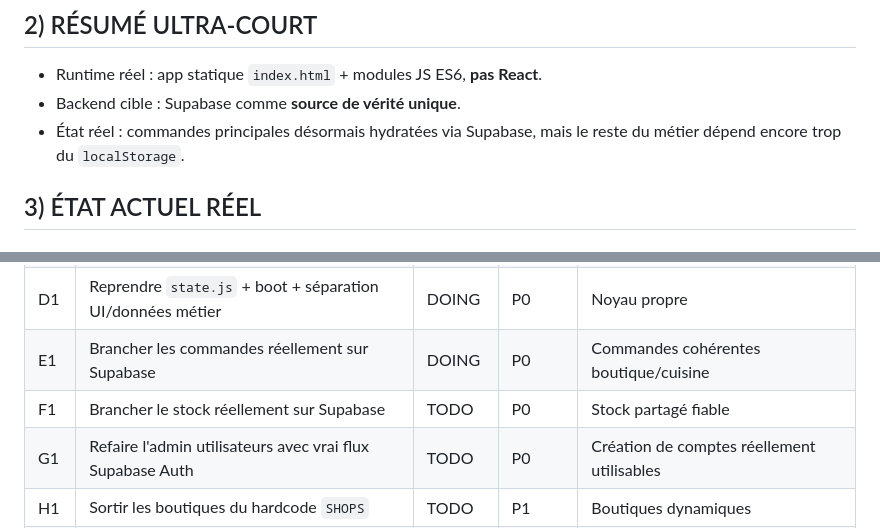
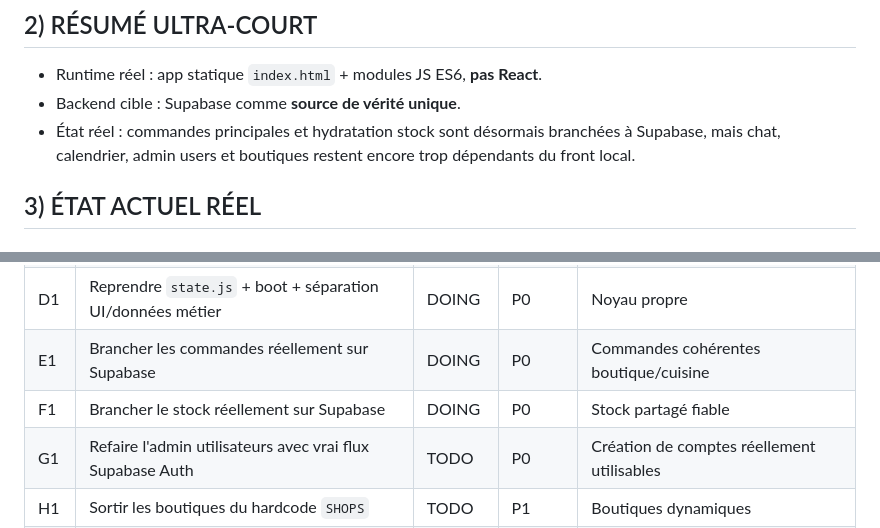
Before and after one commit to emmanueldelasse-droid/Bob-The-Bagel, a Markdown page: SESSION.md, 2 parts joined by grey strips. GitHub-like rendering.

```diff
--- a/SESSION.md
+++ b/SESSION.md
@@ -16,7 +16,7 @@
 ## 2) RÉSUMÉ ULTRA-COURT
 - Runtime réel : app statique `index.html` + modules JS ES6, **pas React**.
 - Backend cible : Supabase comme **source de vérité unique**.
-- État réel : commandes principales désormais hydratées via Supabase, mais le reste du métier dépend encore trop du `localStorage`.
+- État réel : commandes principales et hydratation stock sont désormais branchées à Supabase, mais chat, calendrier, admin users et boutiques restent encore trop dépendants du front local.
 
 ## 3) ÉTAT ACTUEL RÉEL
 ### Ce qui existe déjà
@@ -109,7 +110,7 @@
 | C1 | Faire de Supabase la source de vérité unique | DOING | P0 | Fin du mix Supabase/localStorage |
 | D1 | Reprendre `state.js` + boot + séparation UI/données métier | DOING | P0 | Noyau propre |
 | E1 | Brancher les commandes réellement sur Supabase | DOING | P0 | Commandes cohérentes boutique/cuisine |
-| F1 | Brancher le stock réellement sur Supabase | TODO | P0 | Stock partagé fiable |
+| F1 | Brancher le stock réellement sur Supabase | DOING | P0 | Stock partagé fiable |
 | G1 | Refaire l'admin utilisateurs avec vrai flux Supabase Auth | TODO | P0 | Création de comptes réellement utilisables |
 | H1 | Sortir les boutiques du hardcode `SHOPS` | TODO | P1 | Boutiques dynamiques |
 | I1 | Appliquer les vrais droits par boutique | TODO | P1 | Accès filtrés correctement |
```
Also changed, not shown: other parts of SESSION.md (+11 -10 lines).
